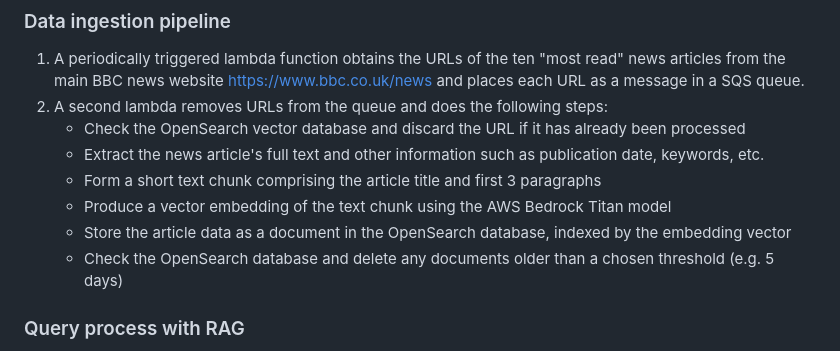
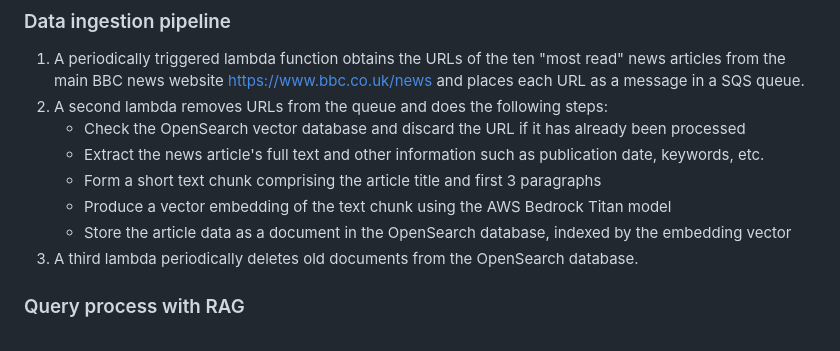
Before and after one commit to e-mit/aws-ai-rag, a Markdown page: README.md, the part around the change. Rendered like a GitHub page.

```diff
--- a/README.md
+++ b/README.md
@@ -35,7 +35,7 @@ Using RAG (Retrieval-augmented generation) to provide an LLM with up-to-date new
     - Form a short text chunk comprising the article title and first 3 paragraphs
     - Produce a vector embedding of the text chunk using the AWS Bedrock Titan model
     - Store the article data as a document in the OpenSearch database, indexed by the embedding vector
-    - Check the OpenSearch database and delete any documents older than a chosen threshold (e.g. 5 days)
+3. A third lambda periodically deletes old documents from the OpenSearch database.
 
 
 ### Query process with RAG
```
